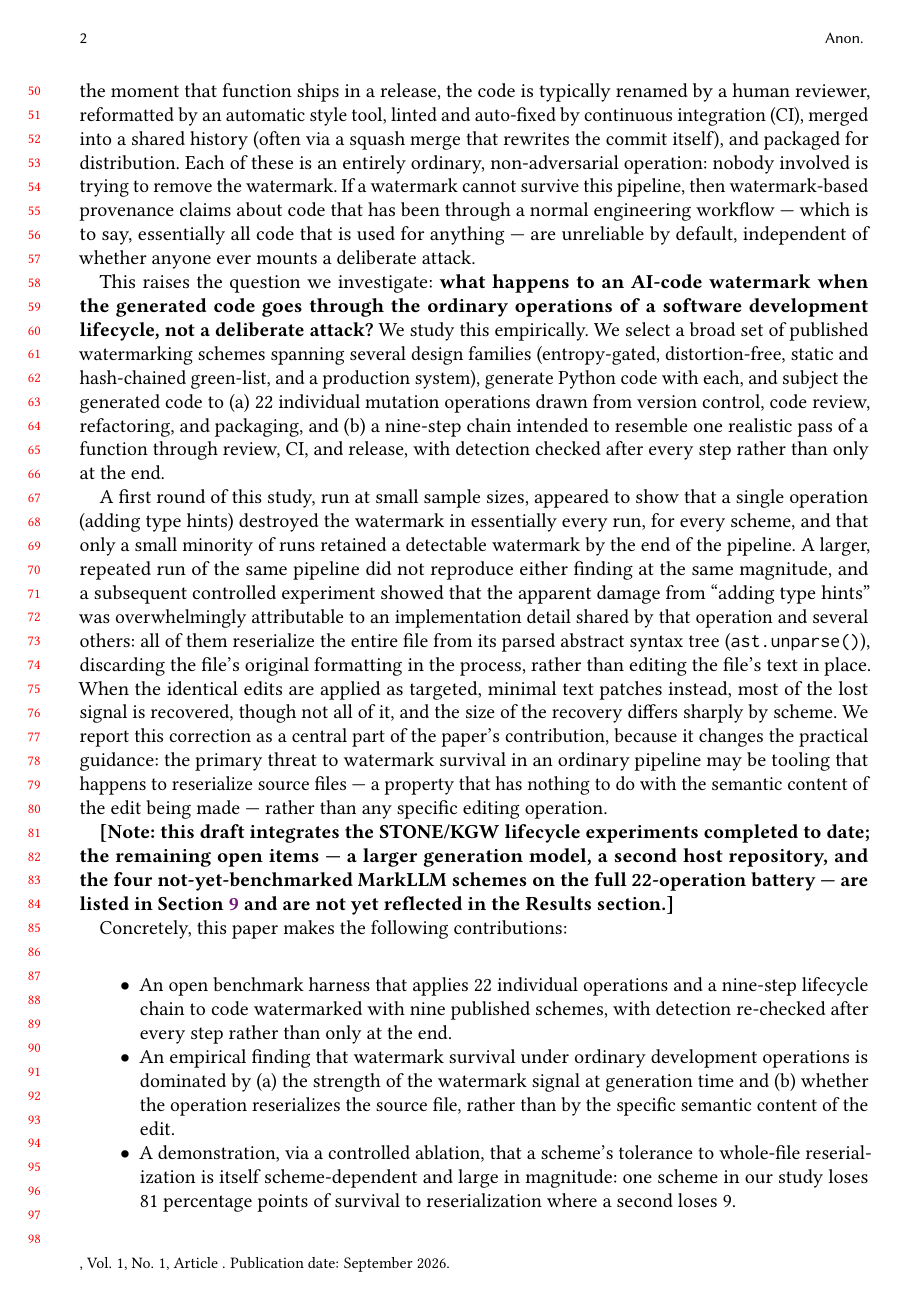
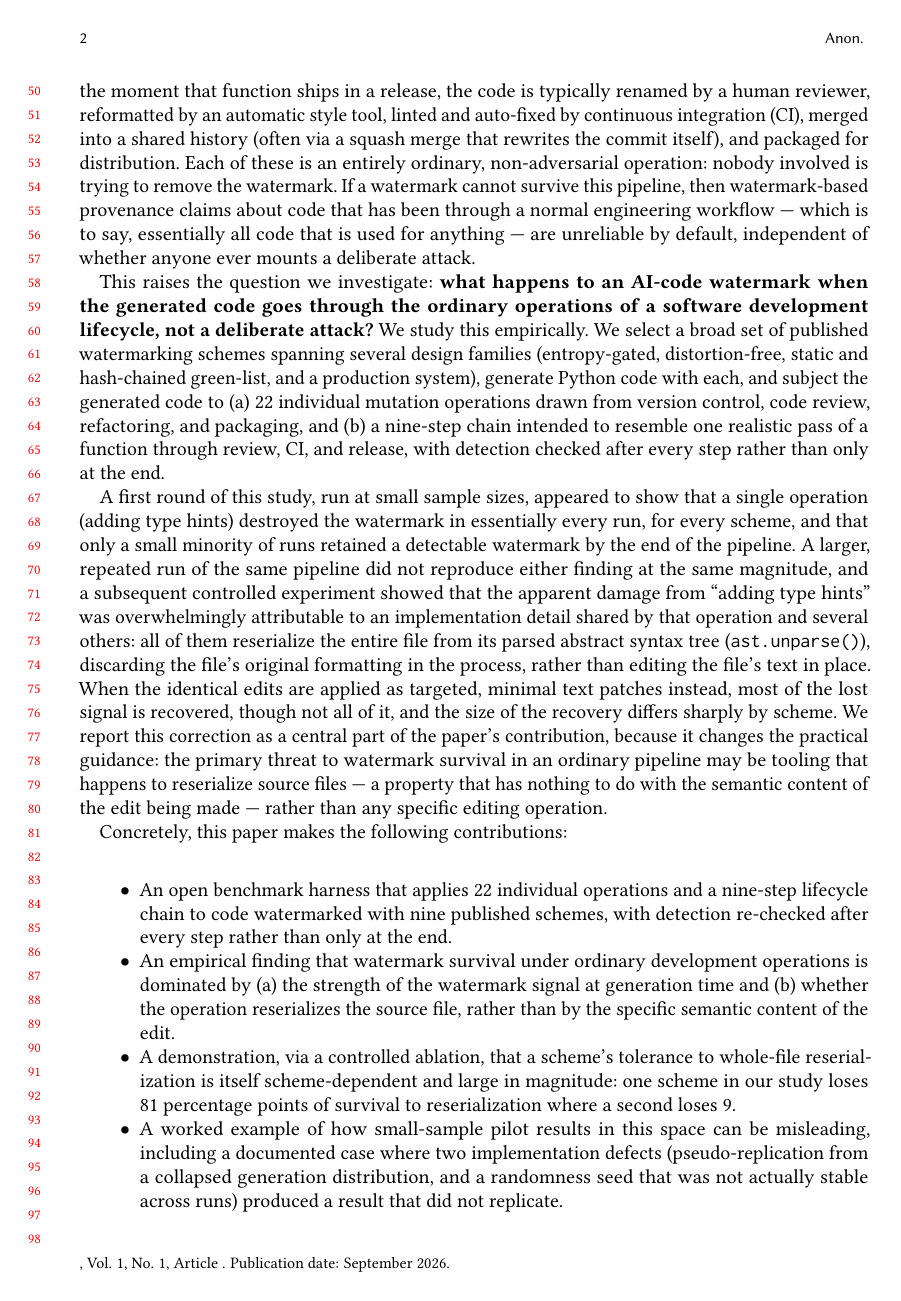
Before and after one commit to SuryaAshish1404/Watermark-Survival-1, a LaTeX paper (experiments/stone_pilot/paper/main.tex): page 2 of 10. Compiled offline with pdfLaTeX.

Commit message:
Remove meta-commentary brackets from paper draft; read as a finished draft

```diff
--- a/experiments/stone_pilot/paper/main.tex
+++ b/experiments/stone_pilot/paper/main.tex
@@ -24,8 +24,6 @@ Watermarking schemes are almost always evaluated on the text or code exactly as
 This raises the question we investigate: \textbf{what happens to an AI-code watermark when the generated code goes through the ordinary operations of a software development lifecycle, not a deliberate attack?} We study this empirically. We select a broad set of published watermarking schemes spanning several design families (entropy-gated, distortion-free, static and hash-chained green-list, and a production system), generate Python code with each, and subject the generated code to (a) 22 individual mutation operations drawn from version control, code review, refactoring, and packaging, and (b) a nine-step chain intended to resemble one realistic pass of a function through review, CI, and release, with detection checked after every step rather than only at the end.
 
 A first round of this study, run at small sample sizes, appeared to show that a single operation (adding type hints) destroyed the watermark in essentially every run, for every scheme, and that only a small minority of runs retained a detectable watermark by the end of the pipeline. A larger, repeated run of the same pipeline did not reproduce either finding at the same magnitude, and a subsequent controlled experiment showed that the apparent damage from ``adding type hints'' was overwhelmingly attributable to an implementation detail shared by that operation and several others: all of them reserialize the entire file from its parsed abstract syntax tree (\texttt{ast.unparse()}), discarding the file's original formatting in the process, rather than editing the file's text in place. When the identical edits are applied as targeted, minimal text patches instead, most of the lost signal is recovered, though not all of it, and the size of the recovery differs sharply by scheme. We report this correction as a central part of the paper's contribution, because it changes the practical guidance: the primary threat to watermark survival in an ordinary pipeline may be tooling that happens to reserialize source files --- a property that has nothing to do with the semantic content of the edit being made --- rather than any specific editing operation.
-
-\textbf{[Note: this draft integrates the STONE/KGW lifecycle experiments completed to date; the remaining open items --- a larger generation model, a second host repository, and the four not-yet-benchmarked MarkLLM schemes on the full 22-operation battery --- are listed in Section~\ref{sec:threats} and are not yet reflected in the Results section.]}
 
 Concretely, this paper makes the following contributions:
 \begin{itemize}
```
Also changed, not shown: experiments/stone_pilot/paper/main.tex (2 more changed lines).
